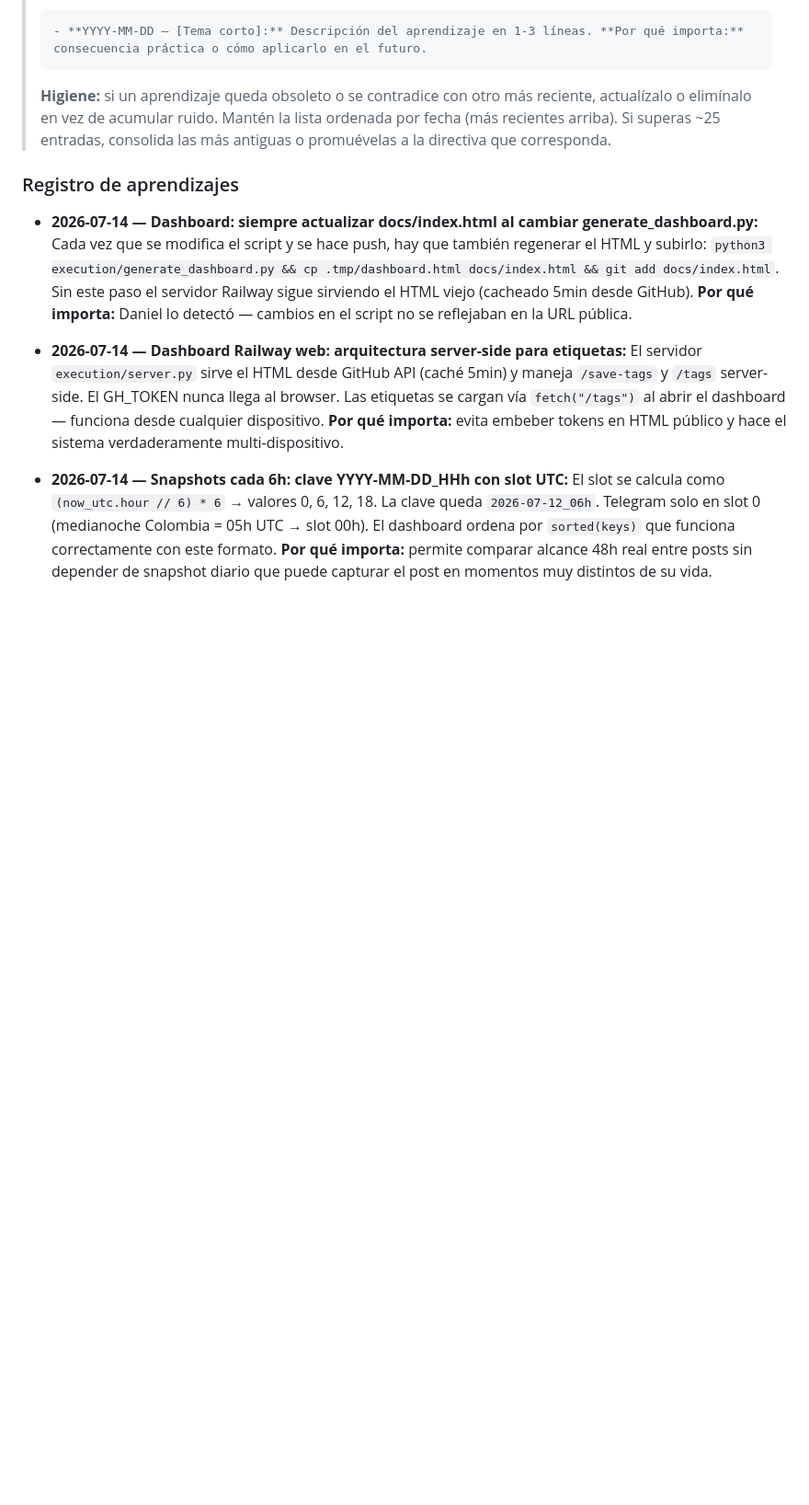
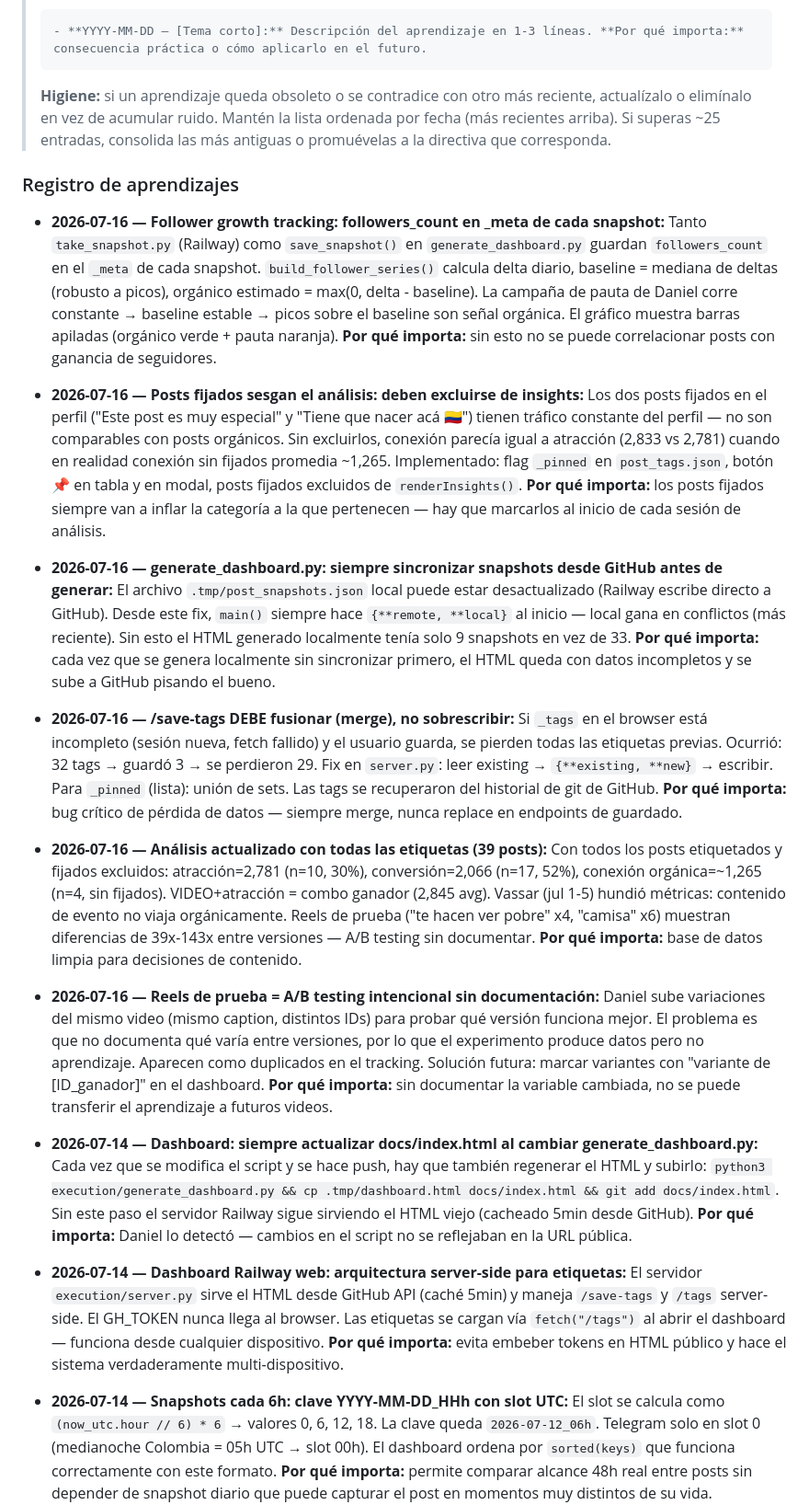
Before and after one commit to daserrato10-lang/serrat-dashboard, a Markdown page: CLAUDE.md, the part around the change. Shown at 92% size. Rendered like a GitHub page; blank space fills up the shorter version.

Commit message:
docs: aprendizajes sesión 2026-07-16

```diff
--- a/CLAUDE.md
+++ b/CLAUDE.md
@@ -18,6 +18,18 @@
 > **Higiene:** si un aprendizaje queda obsoleto o se contradice con otro más reciente, actualízalo o elimínalo en vez de acumular ruido. Mantén la lista ordenada por fecha (más recientes arriba). Si superas ~25 entradas, consolida las más antiguas o promuévelas a la directiva que corresponda.
 
 ### Registro de aprendizajes
+
+- **2026-07-16 — Follower growth tracking: followers_count en _meta de cada snapshot:** Tanto `take_snapshot.py` (Railway) como `save_snapshot()` en `generate_dashboard.py` guardan `followers_count` en el `_meta` de cada snapshot. `build_follower_series()` calcula delta diario, baseline = mediana de deltas (robusto a picos), orgánico estimado = max(0, delta - baseline). La campaña de pauta de Daniel corre constante → baseline estable → picos sobre el baseline son señal orgánica. El gráfico muestra barras apiladas (orgánico verde + pauta naranja). **Por qué importa:** sin esto no se puede correlacionar posts con ganancia de seguidores.
+
+- **2026-07-16 — Posts fijados sesgan el análisis: deben excluirse de insights:** Los dos posts fijados en el perfil ("Este post es muy especial" y "Tiene que nacer acá 🇨🇴") tienen tráfico constante del perfil — no son comparables con posts orgánicos. Sin excluirlos, conexión parecía igual a atracción (2,833 vs 2,781) cuando en realidad conexión sin fijados promedia ~1,265. Implementado: flag `_pinned` en `post_tags.json`, botón 📌 en tabla y en modal, posts fijados excluidos de `renderInsights()`. **Por qué importa:** los posts fijados siempre van a inflar la categoría a la que pertenecen — hay que marcarlos al inicio de cada sesión de análisis.
+
+- **2026-07-16 — generate_dashboard.py: siempre sincronizar snapshots desde GitHub antes de generar:** El archivo `.tmp/post_snapshots.json` local puede estar desactualizado (Railway escribe directo a GitHub). Desde este fix, `main()` siempre hace `{**remote, **local}` al inicio — local gana en conflictos (más reciente). Sin esto el HTML generado localmente tenía solo 9 snapshots en vez de 33. **Por qué importa:** cada vez que se genera localmente sin sincronizar primero, el HTML queda con datos incompletos y se sube a GitHub pisando el bueno.
+
+- **2026-07-16 — /save-tags DEBE fusionar (merge), no sobrescribir:** Si `_tags` en el browser está incompleto (sesión nueva, fetch fallido) y el usuario guarda, se pierden todas las etiquetas previas. Ocurrió: 32 tags → guardó 3 → se perdieron 29. Fix en `server.py`: leer existing → `{**existing, **new}` → escribir. Para `_pinned` (lista): unión de sets. Las tags se recuperaron del historial de git de GitHub. **Por qué importa:** bug crítico de pérdida de datos — siempre merge, nunca replace en endpoints de guardado.
+
+- **2026-07-16 — Análisis actualizado con todas las etiquetas (39 posts):** Con todos los posts etiquetados y fijados excluidos: atracción=2,781 (n=10, 30%), conversión=2,066 (n=17, 52%), conexión orgánica=~1,265 (n=4, sin fijados). VIDEO+atracción = combo ganador (2,845 avg). Vassar (jul 1-5) hundió métricas: contenido de evento no viaja orgánicamente. Reels de prueba ("te hacen ver pobre" x4, "camisa" x6) muestran diferencias de 39x-143x entre versiones — A/B testing sin documentar. **Por qué importa:** base de datos limpia para decisiones de contenido.
+
+- **2026-07-16 — Reels de prueba = A/B testing intencional sin documentación:** Daniel sube variaciones del mismo video (mismo caption, distintos IDs) para probar qué versión funciona mejor. El problema es que no documenta qué varía entre versiones, por lo que el experimento produce datos pero no aprendizaje. Aparecen como duplicados en el tracking. Solución futura: marcar variantes con "variante de [ID_ganador]" en el dashboard. **Por qué importa:** sin documentar la variable cambiada, no se puede transferir el aprendizaje a futuros videos.
 
 - **2026-07-14 — Dashboard: siempre actualizar docs/index.html al cambiar generate_dashboard.py:** Cada vez que se modifica el script y se hace push, hay que también regenerar el HTML y subirlo: `python3 execution/generate_dashboard.py && cp .tmp/dashboard.html docs/index.html && git add docs/index.html`. Sin este paso el servidor Railway sigue sirviendo el HTML viejo (cacheado 5min desde GitHub). **Por qué importa:** Daniel lo detectó — cambios en el script no se reflejaban en la URL pública.
 
```
